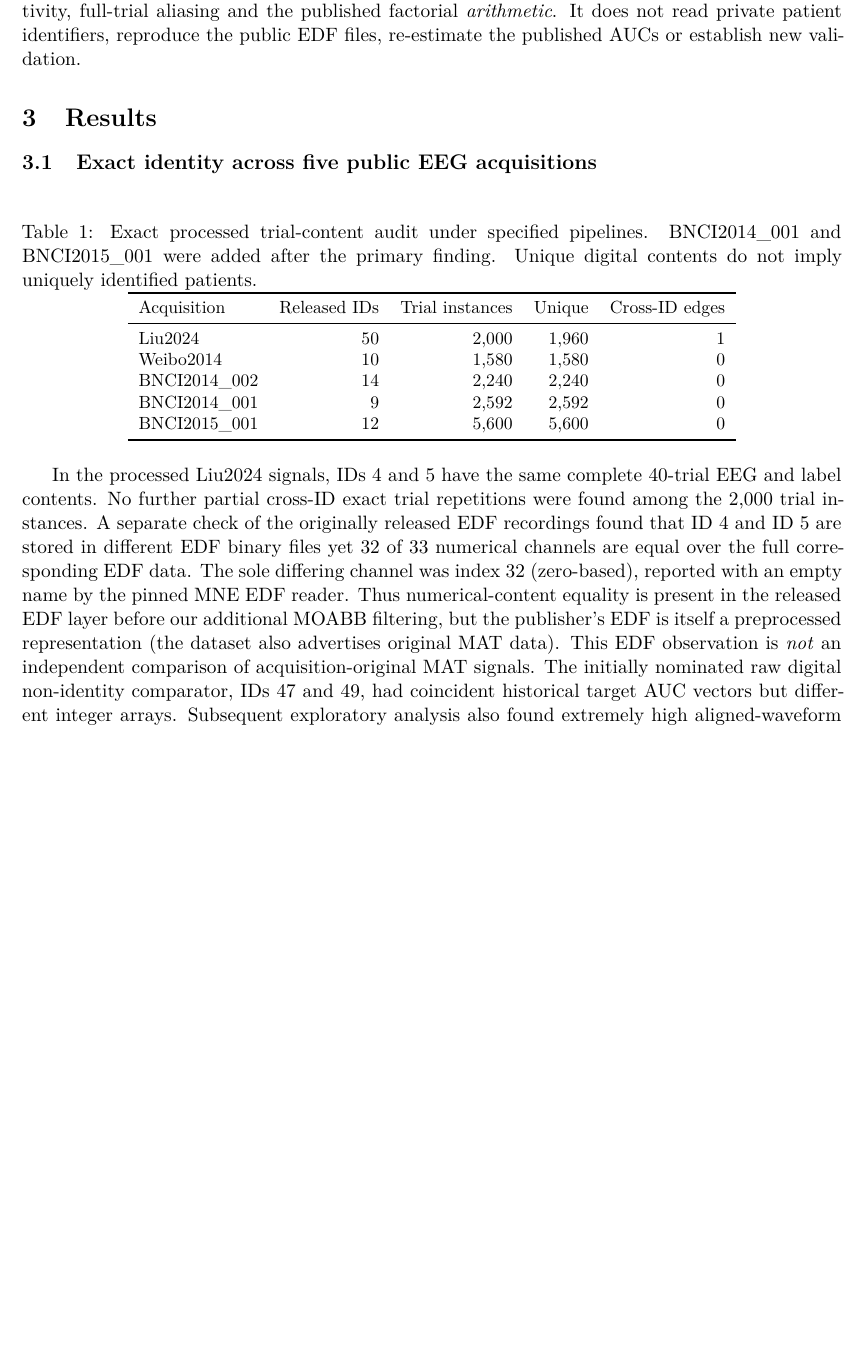
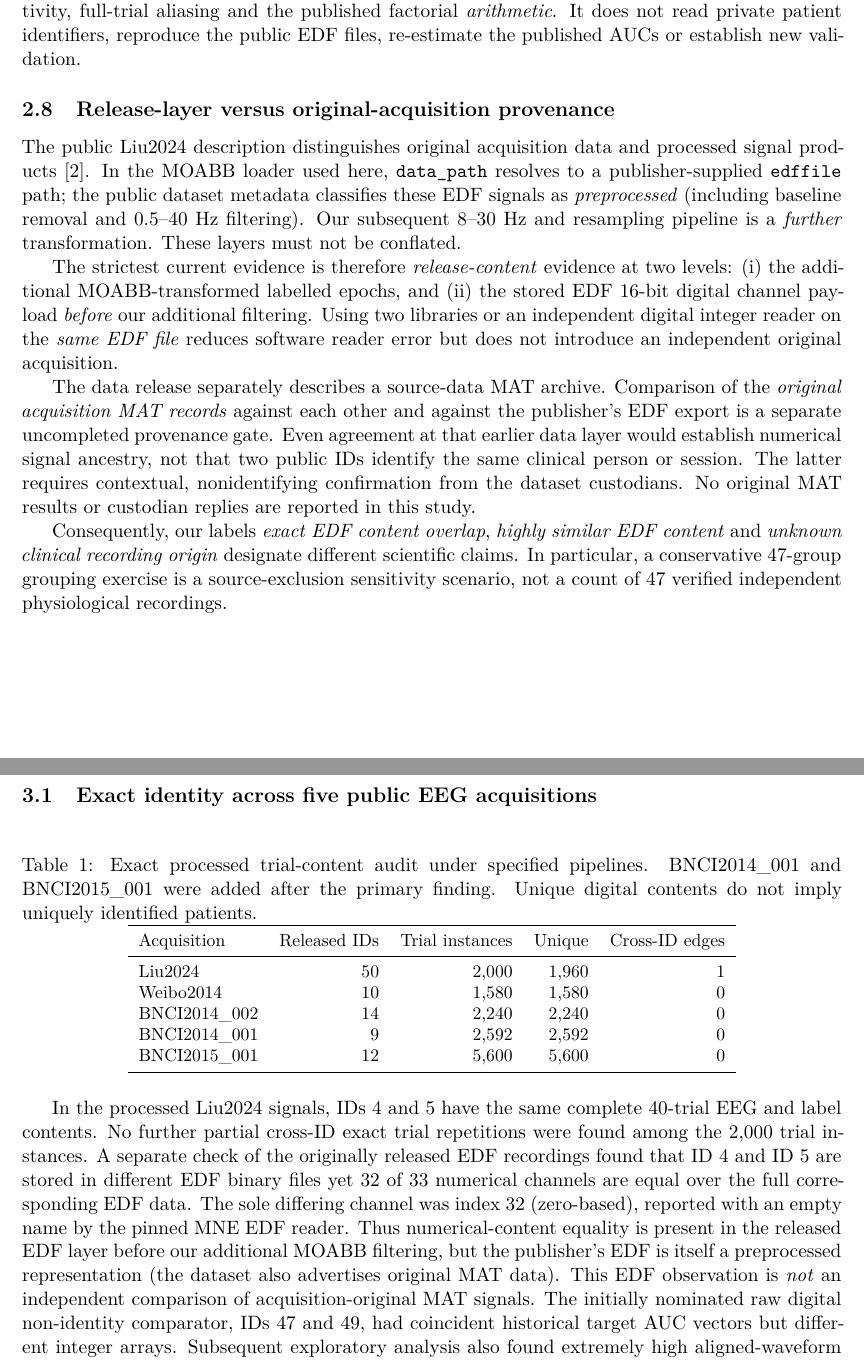
Before and after one commit to lindicaphxag-tech/kaggle, a LaTeX paper (research/defaultreg_bspc_v13/main_p2_eeg_record_provenance_EVIDENCE_GATED.tex): part of page 5 of 14 before the commit and two parts of pages 5 and 6 of 14 after it, the two joined at a grey line, cut so that both start at the same text, the shorter picture padded with empty space. Compiled offline with pdfLaTeX.

Commit message:
P2 paper: integrate explicit processed-EDF vs unverified original MAT evidence hierarchy

```diff
--- a/research/defaultreg_bspc_v13/main_p2_eeg_record_provenance_EVIDENCE_GATED.tex
+++ b/research/defaultreg_bspc_v13/main_p2_eeg_record_provenance_EVIDENCE_GATED.tex
@@ -150,6 +150,7 @@ LOPO source training pools overlap heavily.
 \input{P2_methods_signal_identity_benchmark_upgrade.tex}
 \input{P2_vector_identity_audit_workflow.tex}
 \input{P2_content_group_split_safety_scope.tex}
+\input{P2_signal_provenance_evidence_tiers_20261013.tex}
 
 \section{Results}
 \subsection{Exact identity across five public EEG acquisitions}
```
